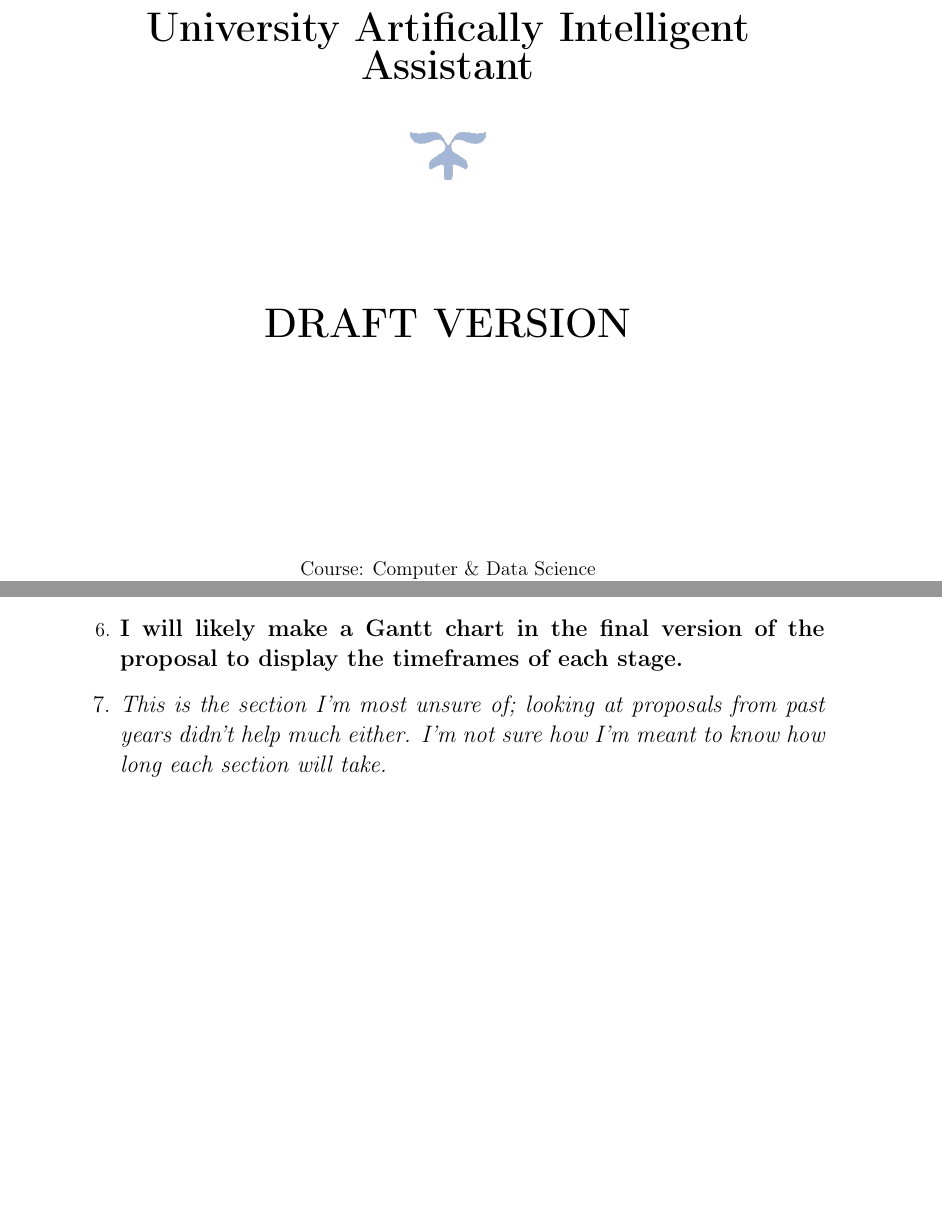
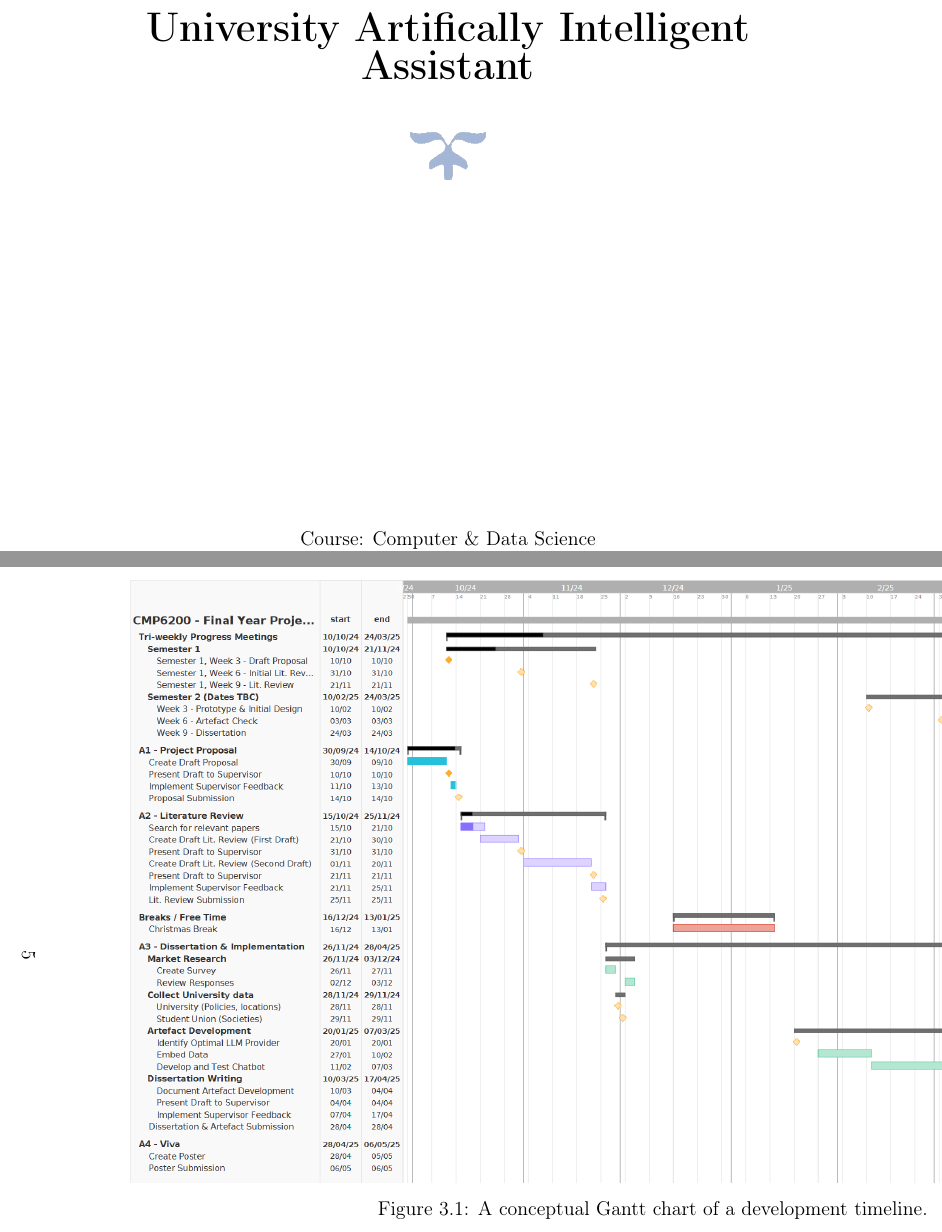
Before and after one commit to LewGoesB00M/CMP6200, a LaTeX thesis (LaTeX/Proposal due 14 Oct/Proposal.tex): two parts of pages 1 and 5 of 11 before the commit and two parts of pages 1 and 6 of 13 after it, joined at a grey line, cut so that both start at the same text, the shorter picture padded with empty space. The pictures show the PDF file LaTeX/Proposal due 14 Oct/Proposal.pdf that the author committed with the source.

Commit message:
Gantt chart

```diff
--- a/LaTeX/Proposal due 14 Oct/Proposal.tex
+++ b/LaTeX/Proposal due 14 Oct/Proposal.tex
@@ -227,14 +220,20 @@
             \item At the very end of the process, when the chatbot and documentation are in acceptable states,
             final changes will be made based on supervisor and user feedback before making the final submission.
         \end{enumerate}
-
-        \item \large \textbf{I will likely make a Gantt chart in the final version of the proposal
-        to display the timeframes of each stage.}
-        \item \large \textit{This is the section I'm most unsure of; looking at proposals from past
-        years didn't help much either. I'm not sure how I'm meant to know how long each section will take.}
     \end{enumerate}
 
     \pagebreak
+
+    \begin{landscape}
+
+    \begin{figure}[H]
+        \centering
+        \includegraphics[width=.9\linewidth]{ProposalGantt.png}
+        \caption{A conceptual Gantt chart of a development timeline.}
+        \label{fig:gantt}
+    \end{figure}
+
+    \end{landscape}
 
     \section{Resources}
     \begin{itemize}
```
Also changed, not shown: LaTeX/.images/ProposalGantt.png (added), LaTeX/Proposal due 14 Oct/Proposal.pdf, LaTeX/Proposal due 14 Oct/Proposal.tex (13 more changed lines).
